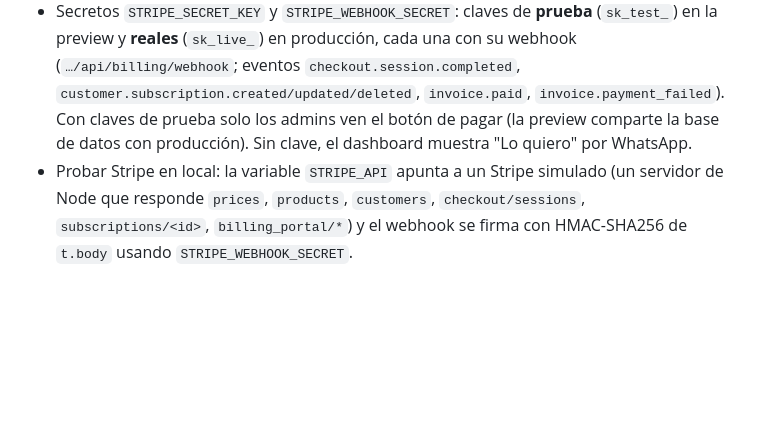
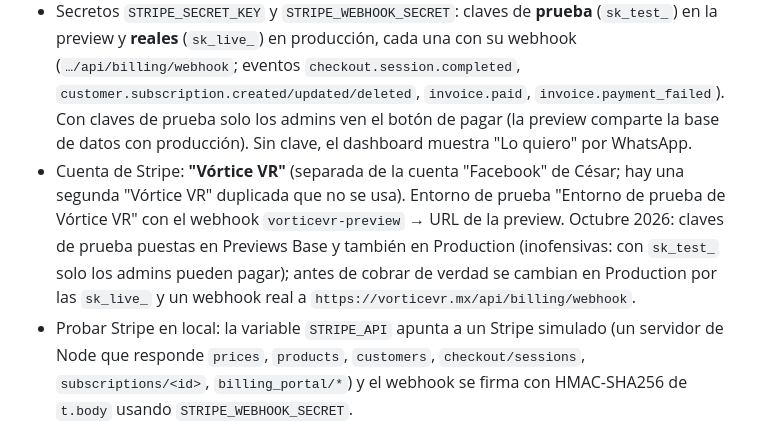
Before and after one commit to cesar-vorticevr/vorticevr-web, a Markdown page: CLAUDE.md, the part around the change. Drawn GitHub-style; blank space fills up the shorter version.

Commit message:
CLAUDE.md: cómo quedó configurado Stripe (prueba)
Co-Authored-By: Claude Opus 5.5 <noreply@anthropic.com>

```diff
--- a/CLAUDE.md
+++ b/CLAUDE.md
@@ -96,6 +96,7 @@ Cualquiera crea una cuenta y experiencias (imagen + video + botones) y obtiene `
 - **`/admin/`**: solo `ADMIN_EMAILS` (por defecto `lad.cesargarcia@gmail.com`; se puede cambiar con la variable). Busca cuentas, ve sus experiencias, cambia plan con "pagado hasta" y nota, y opcionalmente avisa por correo. Así se activan escuelas y, mientras no haya Stripe, Básico/Pro (el botón "Lo quiero" del dashboard abre WhatsApp).
 - **Stripe** (Básico y Pro, mensual, precios con IVA incluido; Escuela sigue manual en `/admin/`): `/api/billing/checkout` abre Stripe Checkout, `/api/billing/portal` el Customer Portal (cambiar tarjeta, cambiar de plan, cancelar al final del periodo), `/api/billing/webhook` recibe los eventos. Productos, precios (`lookup_key` `vvr_basico_mes` / `vvr_pro_mes`, `tax_behavior: inclusive`) y la configuración del portal se crean solos en Stripe la primera vez; si cambia el precio en `PLANS`, se crea un precio nuevo. El webhook vuelve a leer la suscripción de Stripe y aplica el plan con "pagado hasta" = fin del periodo + 7 días (si deja de pagar, el cron lo baja a Gratis). Columnas `users.stripe_customer`, `stripe_sub`, `stripe_status`, `stripe_mode`.
 - Secretos `STRIPE_SECRET_KEY` y `STRIPE_WEBHOOK_SECRET`: claves de **prueba** (`sk_test_`) en la preview y **reales** (`sk_live_`) en producción, cada una con su webhook (`…/api/billing/webhook`; eventos `checkout.session.completed`, `customer.subscription.created/updated/deleted`, `invoice.paid`, `invoice.payment_failed`). Con claves de prueba solo los admins ven el botón de pagar (la preview comparte la base de datos con producción). Sin clave, el dashboard muestra "Lo quiero" por WhatsApp.
+- Cuenta de Stripe: **"Vórtice VR"** (separada de la cuenta "Facebook" de César; hay una segunda "Vórtice VR" duplicada que no se usa). Entorno de prueba "Entorno de prueba de Vórtice VR" con el webhook `vorticevr-preview` → URL de la preview. Octubre 2026: claves de prueba puestas en Previews Base y también en Production (inofensivas: con `sk_test_` solo los admins pueden pagar); antes de cobrar de verdad se cambian en Production por las `sk_live_` y un webhook real a `https://vorticevr.mx/api/billing/webhook`.
 - Probar Stripe en local: la variable `STRIPE_API` apunta a un Stripe simulado (un servidor de Node que responde `prices`, `products`, `customers`, `checkout/sessions`, `subscriptions/<id>`, `billing_portal/*`) y el webhook se firma con HMAC-SHA256 de `t.body` usando `STRIPE_WEBHOOK_SECRET`.
 - La tabla `experiences` tenía `email UNIQUE` (1 por cuenta): `migrate()` la copia a una tabla sin esa restricción. Producción y preview comparten la D1: todo cambio de esquema debe dejar funcionando la otra versión.
 - `/cuenta/`: registro (nombre, correo, contraseña) → código de 6 dígitos al correo **una sola vez** para confirmar → sesión de 30 días. Iniciar sesión con correo y contraseña; "Olvidé mi contraseña" con código. Dashboard: experiencias con imagen, link, QR descargable, vistas, días restantes, Editar (`/crear/?editar=<slug>`), Borrar; cambiar contraseña; cerrar sesión. `?siguiente=crear` regresa al creador después de entrar; `?publicada=<slug>` muestra el aviso de publicada.
```
